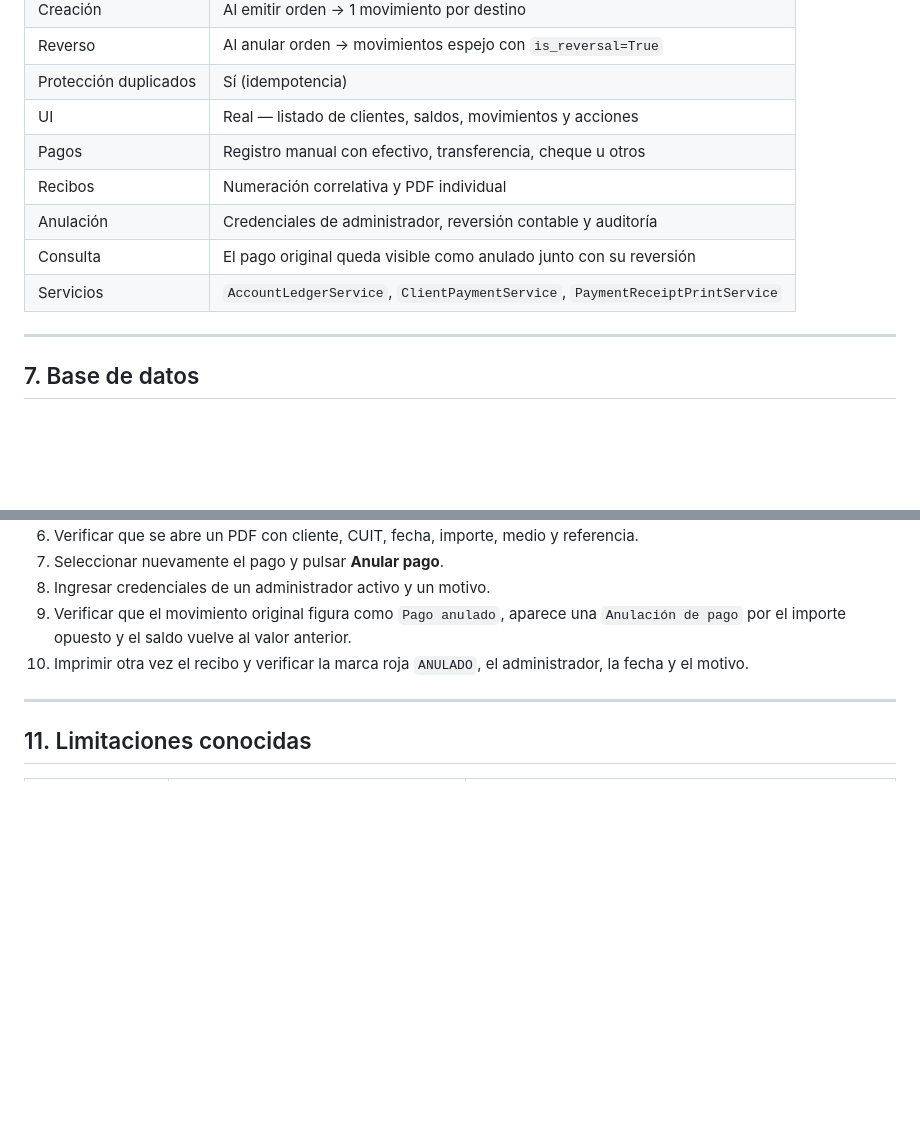
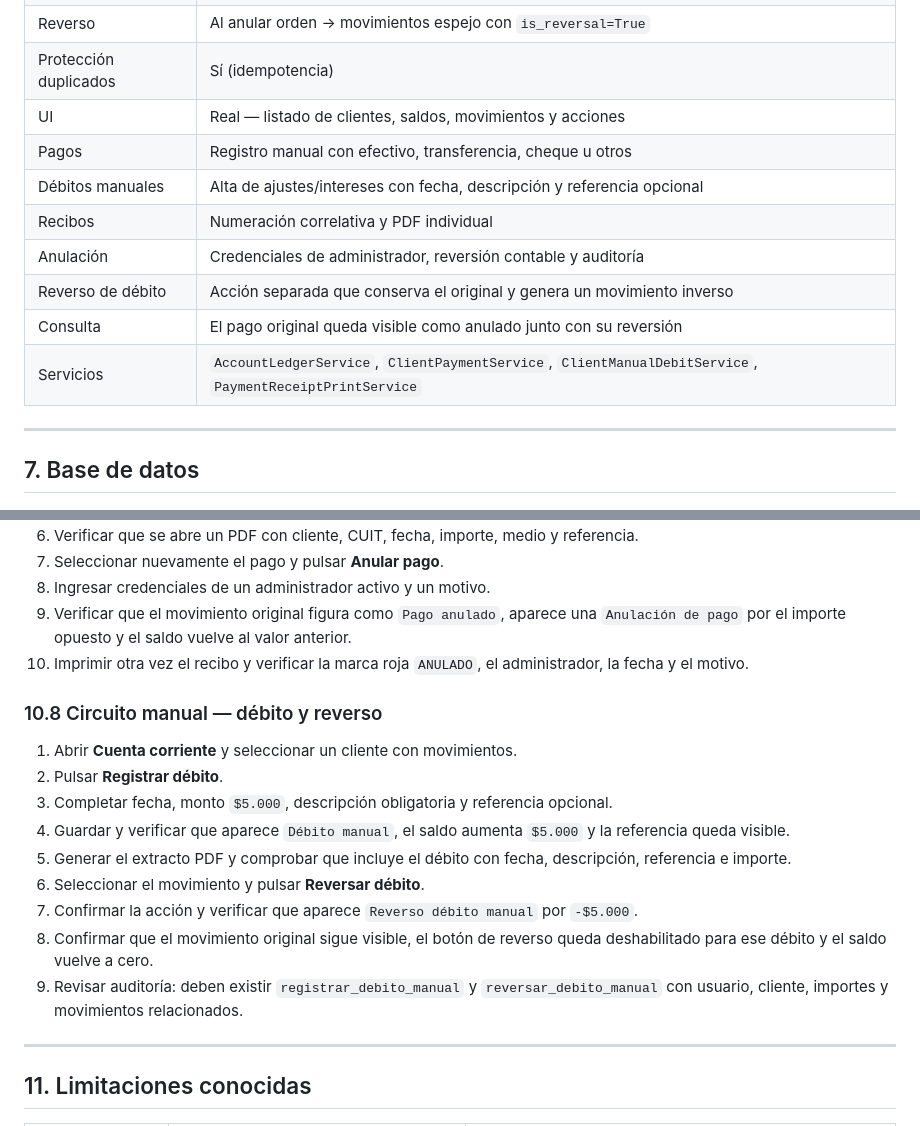
Before and after one commit to oscarvogel/femag_desktop, a Markdown page: docs/TEST_MANUAL.md, 2 parts joined by grey strips. Drawn GitHub-style; blank space fills up the shorter version.

Commit message:
feat(cta-cte): registrar debitos manuales

```diff
--- a/docs/TEST_MANUAL.md
+++ b/docs/TEST_MANUAL.md
@@ -215,10 +215,12 @@ La UI tiene `LoadOrderEntryDialog` con flujo:
 | Protección duplicados | Sí (idempotencia) |
 | UI | Real — listado de clientes, saldos, movimientos y acciones |
 | Pagos | Registro manual con efectivo, transferencia, cheque u otros |
+| Débitos manuales | Alta de ajustes/intereses con fecha, descripción y referencia opcional |
 | Recibos | Numeración correlativa y PDF individual |
 | Anulación | Credenciales de administrador, reversión contable y auditoría |
+| Reverso de débito | Acción separada que conserva el original y genera un movimiento inverso |
 | Consulta | El pago original queda visible como anulado junto con su reversión |
-| Servicios | `AccountLedgerService`, `ClientPaymentService`, `PaymentReceiptPrintService` |
+| Servicios | `AccountLedgerService`, `ClientPaymentService`, `ClientManualDebitService`, `PaymentReceiptPrintService` |
 
 ---
 
@@ -515,6 +517,22 @@ py -3.12 -m app.main --ui
 10. Imprimir otra vez el recibo y verificar la marca roja `ANULADO`, el administrador,
     la fecha y el motivo.
 
+### 10.8 Circuito manual — débito y reverso
+
+1. Abrir **Cuenta corriente** y seleccionar un cliente con movimientos.
+2. Pulsar **Registrar débito**.
+3. Completar fecha, monto `$5.000`, descripción obligatoria y referencia opcional.
+4. Guardar y verificar que aparece `Débito manual`, el saldo aumenta `$5.000` y la
+   referencia queda visible.
+5. Generar el extracto PDF y comprobar que incluye el débito con fecha, descripción,
+   referencia e importe.
+6. Seleccionar el movimiento y pulsar **Reversar débito**.
+7. Confirmar la acción y verificar que aparece `Reverso débito manual` por `-$5.000`.
+8. Confirmar que el movimiento original sigue visible, el botón de reverso queda
+   deshabilitado para ese débito y el saldo vuelve a cero.
+9. Revisar auditoría: deben existir `registrar_debito_manual` y
+   `reversar_debito_manual` con usuario, cliente, importes y movimientos relacionados.
+
 ---
 
 ## 11. Limitaciones conocidas
```
Also changed, not shown: docs/screenshots/issue_217_manual_debits/customer_ledger_manual_debits.png (added), docs/screenshots/issue_217_manual_debits/manual_debit_dialog.png (added), 13 other files.
